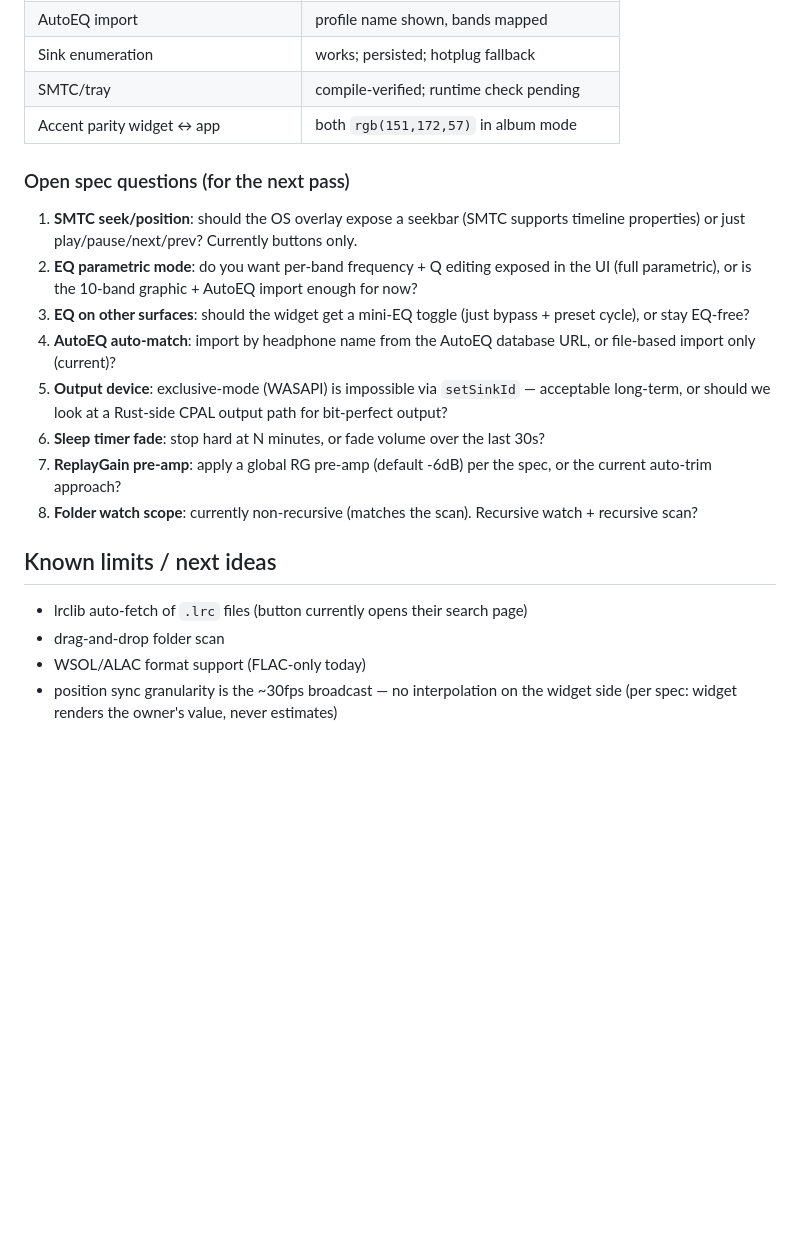
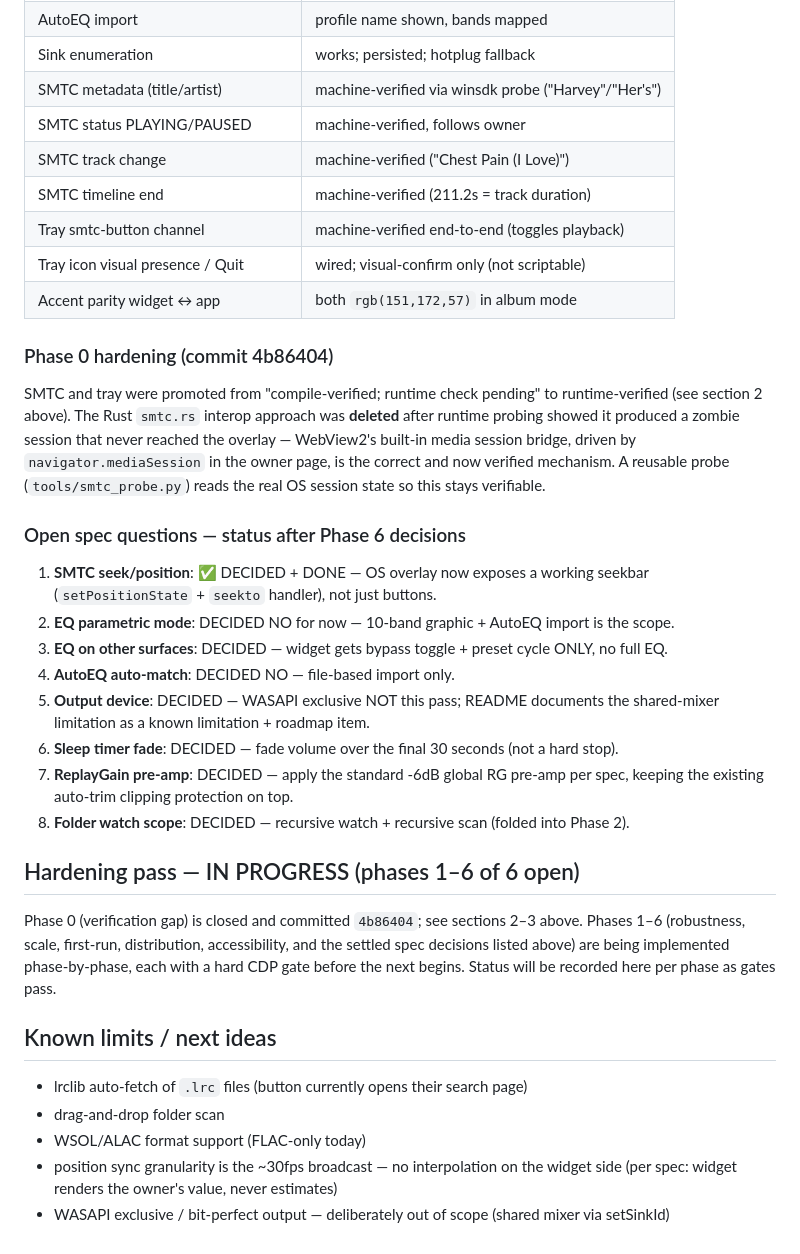
Before and after one commit to Trapston3/Halftone, a Markdown page: docs/WHAT_WE_BUILT.md, the part around one of its changes. GitHub-like rendering; blank space fills up the shorter version.

```diff
--- a/docs/WHAT_WE_BUILT.md
+++ b/docs/WHAT_WE_BUILT.md
@@ -202,26 +223,43 @@ shared mixer — not exclusive-mode output**. Also only reachable on the owner w
 | EQ boost/cut | chain responds (graph probes) |
 | AutoEQ import | profile name shown, bands mapped |
 | Sink enumeration | works; persisted; hotplug fallback |
-| SMTC/tray | compile-verified; runtime check pending |
+| SMTC metadata (title/artist) | machine-verified via winsdk probe ("Harvey"/"Her's") |
+| SMTC status PLAYING/PAUSED | machine-verified, follows owner |
+| SMTC track change | machine-verified ("Chest Pain (I Love)") |
+| SMTC timeline end | machine-verified (211.2s = track duration) |
+| Tray smtc-button channel | machine-verified end-to-end (toggles playback) |
+| Tray icon visual presence / Quit | wired; visual-confirm only (not scriptable) |
 | Accent parity widget ↔ app | both `rgb(151,172,57)` in album mode |
 
-### Open spec questions (for the next pass)
+### Phase 0 hardening (commit 4b86404)
 
-1. **SMTC seek/position**: should the OS overlay expose a seekbar (SMTC supports timeline
-   properties) or just play/pause/next/prev? Currently buttons only.
-2. **EQ parametric mode**: do you want per-band frequency + Q editing exposed in the UI
-   (full parametric), or is the 10-band graphic + AutoEQ import enough for now?
-3. **EQ on other surfaces**: should the widget get a mini-EQ toggle (just bypass + preset
-   cycle), or stay EQ-free?
-4. **AutoEQ auto-match**: import by headphone name from the AutoEQ database URL, or
-   file-based import only (current)?
-5. **Output device**: exclusive-mode (WASAPI) is impossible via `setSinkId` — acceptable
-   long-term, or should we look at a Rust-side CPAL output path for bit-perfect output?
-6. **Sleep timer fade**: stop hard at N minutes, or fade volume over the last 30s?
-7. **ReplayGain pre-amp**: apply a global RG pre-amp (default -6dB) per the spec, or the
-   current auto-trim approach?
-8. **Folder watch scope**: currently non-recursive (matches the scan). Recursive watch +
-   recursive scan?
+SMTC and tray were promoted from "compile-verified; runtime check pending" to runtime-verified
+(see section 2 above). The Rust `smtc.rs` interop approach was **deleted** after runtime probing
+showed it produced a zombie session that never reached the overlay — WebView2's built-in media
+session bridge, driven by `navigator.mediaSession` in the owner page, is the correct and now
+verified mechanism. A reusable probe (`tools/smtc_probe.py`) reads the real OS session state so
+this stays verifiable.
+
+### Open spec questions — status after Phase 6 decisions
+
+1. **SMTC seek/position**: ✅ DECIDED + DONE — OS overlay now exposes a working seekbar
+   (`setPositionState` + `seekto` handler), not just buttons.
+2. **EQ parametric mode**: DECIDED NO for now — 10-band graphic + AutoEQ import is the scope.
+3. **EQ on other surfaces**: DECIDED — widget gets bypass toggle + preset cycle ONLY, no full EQ.
+4. **AutoEQ auto-match**: DECIDED NO — file-based import only.
+5. **Output device**: DECIDED — WASAPI exclusive NOT this pass; README documents the
+   shared-mixer limitation as a known limitation + roadmap item.
+6. **Sleep timer fade**: DECIDED — fade volume over the final 30 seconds (not a hard stop).
+7. **ReplayGain pre-amp**: DECIDED — apply the standard -6dB global RG pre-amp per spec,
+   keeping the existing auto-trim clipping protection on top.
+8. **Folder watch scope**: DECIDED — recursive watch + recursive scan (folded into Phase 2).
+
+## Hardening pass — IN PROGRESS (phases 1–6 of 6 open)
+
+Phase 0 (verification gap) is closed and committed `4b86404`; see sections 2–3 above. Phases
+1–6 (robustness, scale, first-run, distribution, accessibility, and the settled spec decisions
+listed above) are being implemented phase-by-phase, each with a hard CDP gate before the next
+begins. Status will be recorded here per phase as gates pass.
 
 ## Known limits / next ideas
 
@@ -230,3 +268,4 @@ shared mixer — not exclusive-mode output**. Also only reachable on the owner w
 - WSOL/ALAC format support (FLAC-only today)
 - position sync granularity is the ~30fps broadcast — no interpolation on the widget side
   (per spec: widget renders the owner's value, never estimates)
+- WASAPI exclusive / bit-perfect output — deliberately out of scope (shared mixer via setSinkId)
```
Also changed, not shown: other parts of docs/WHAT_WE_BUILT.md (+26 -5 lines).
